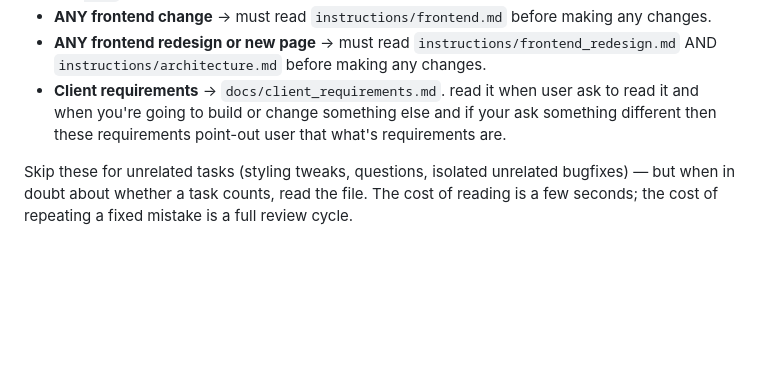
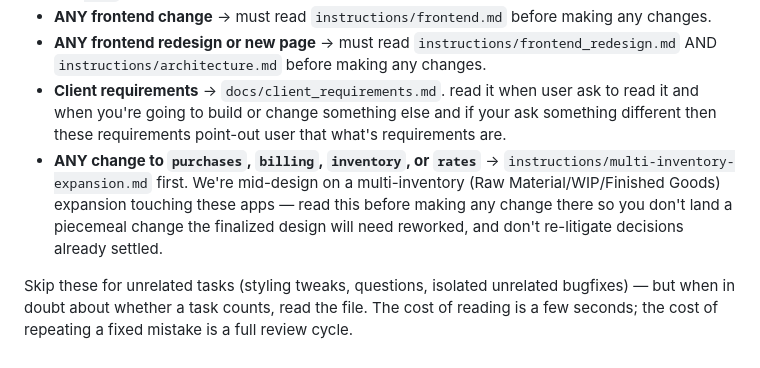
Before and after one commit to Uzair-Waseem-390/kerala_industries, a Markdown page: CLAUDE.md, the part around the change. Drawn GitHub-style; blank space fills up the shorter version.

```diff
--- a/CLAUDE.md
+++ b/CLAUDE.md
@@ -21,5 +21,6 @@ failing the assignment, not taking a shortcut.
 - **ANY frontend change** → must read `instructions/frontend.md` before making any changes.
 - **ANY frontend redesign or new page** → must read `instructions/frontend_redesign.md` AND `instructions/architecture.md` before making any changes.
 - **Client requirements** → `docs/client_requirements.md`. read it when user ask to read it and when you're going to build or change something else and if your ask something different then these requirements point-out user that what's requirements are.
+- **ANY change to `purchases`, `billing`, `inventory`, or `rates`** → `instructions/multi-inventory-expansion.md` first. We're mid-design on a multi-inventory (Raw Material/WIP/Finished Goods) expansion touching these apps — read this before making any change there so you don't land a piecemeal change the finalized design will need reworked, and don't re-litigate decisions already settled.
 
 Skip these for unrelated tasks (styling tweaks, questions, isolated unrelated bugfixes) — but when in doubt about whether a task counts, read the file. The cost of reading is a few seconds; the cost of repeating a fixed mistake is a full review cycle.
```
Also changed, not shown: docs/manufacturing-costing-notes.md (+67 -44 lines), instructions/multi-inventory-expansion.md (added, +65 -0 lines).
